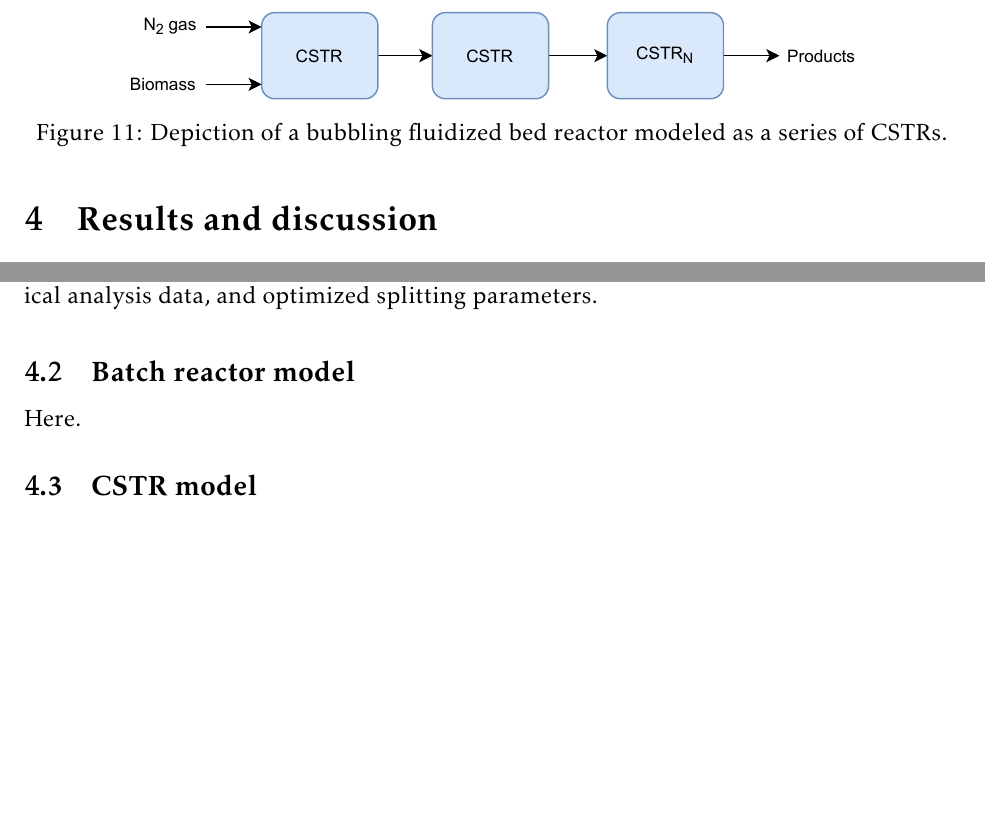
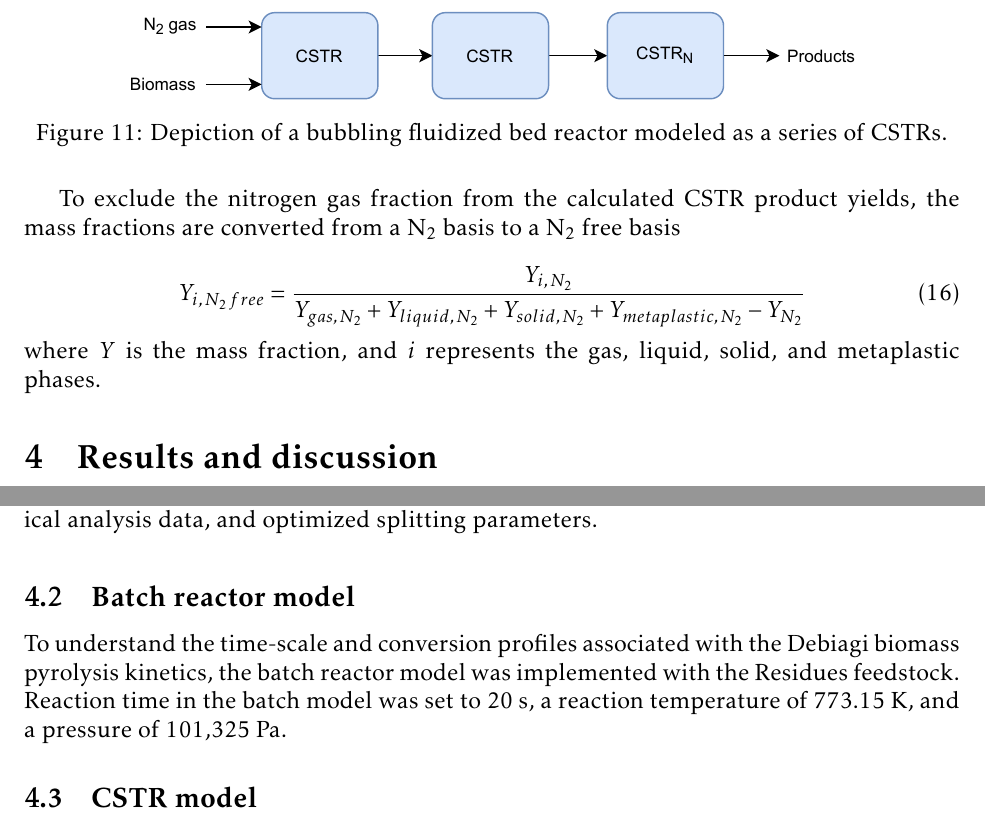
Before and after one commit to wigging/batch-cstr-pyrolysis, a LaTeX document (tex/main.tex, which reads tex/sections/model.tex, tex/sections/results.tex): two parts of pages 22 and 34 of 36, joined at a grey line, cut so that both start at the same text, the shorter picture padded with empty space. Compiled offline with pdfLaTeX.

Commit message:
Work on batch and CSTR content

```diff
--- a/tex/sections/model.tex
+++ b/tex/sections/model.tex
@@ -274,3 +274,11 @@ A series of continuous stirred-tank reactor (CSTR) models were used to model the
     \caption{Depiction of a bubbling fluidized bed reactor modeled as a series of CSTRs.}
     \label{fig:reactor-cstr-series}
 \end{figure}
+
+To exclude the nitrogen gas fraction from the calculated CSTR product yields, the mass fractions are converted from a N$_2$ basis to a N$_2$ free basis
+
+\begin{equation}
+    Y_{i,\,N_2\,free} = \frac{Y_{i,\,N_2}}{Y_{gas,\,N_2} + Y_{liquid,\,N_2} + Y_{solid,\,N_2} + Y_{metaplastic,\,N_2} - Y_{N_2}}
+\end{equation}
+
+\noindent where $Y$ is the mass fraction, and $i$ represents the gas, liquid, solid, and metaplastic phases.
--- a/tex/sections/results.tex
+++ b/tex/sections/results.tex
@@ -464,7 +464,7 @@ The biomass characterization of the Residues feedstock is visually shown in Figu
 
 \subsection{Batch reactor model}
 
-Here.
+To understand the time-scale and conversion profiles associated with the Debiagi biomass pyrolysis kinetics, the batch reactor model was implemented with the Residues feedstock. Reaction time in the batch model was set to 20 s, a reaction temperature of 773.15 K, and a pressure of 101,325 Pa.
 
 \subsection{CSTR model}
 
```
Also changed, not shown: tex/main.pdf.
